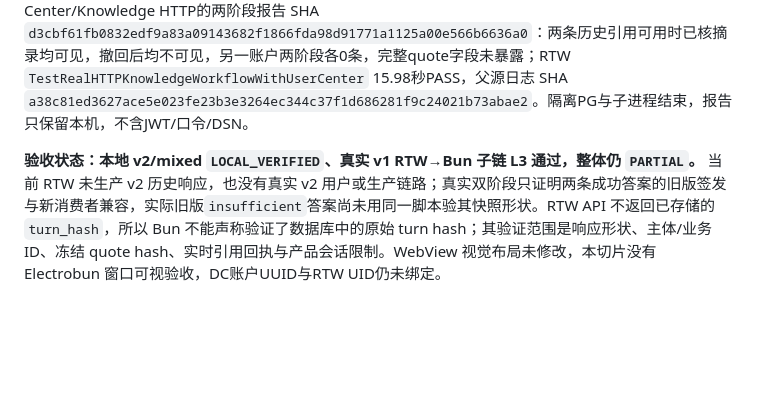
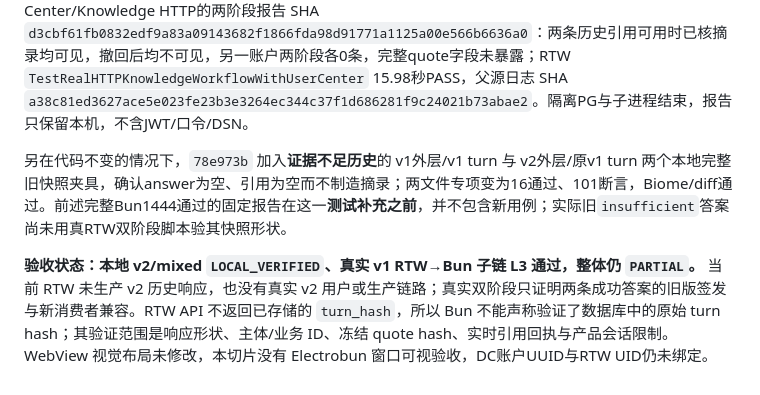
Before and after one commit to Sea-Go/Sea-WhaleHall, a Markdown page: docs/SUBJECTREF_V2_HISTORY_DUAL_READ_ACCEPTANCE.md, the part around the change. Drawn GitHub-style; blank space fills up the shorter version.

Commit message:
docs(history): 补录证据不足历史夹具边界

```diff
--- a/docs/SUBJECTREF_V2_HISTORY_DUAL_READ_ACCEPTANCE.md
+++ b/docs/SUBJECTREF_V2_HISTORY_DUAL_READ_ACCEPTANCE.md
@@ -23,4 +23,6 @@ Bun 继续使用现有 RTW `ProductSessionProvider` 的 access token、会话 ID
 
 修复 `8ebd1f8` 后定向两文件为15通过、95项断言、0失败，`bun run typecheck`、改动源码/测试 `bunx biome check`、diff检查通过；临时链接到**当前干净DC开发集成**只读合同的完整 `bun test` 为1444通过/5跳过/0失败、159文件，日志 SHA `63d31fcd3b315599c0571375607c28e4169c433e411121fad9f3bbf9a9779bf7`，执行后链接已移除。Rust/视图文件本修复未变，因此没有把修复前的统一`check`伪称修复后重新跑过。RTW 当前开发集成 + 修复后 Bun 又运行 `python3 service/knowledge/scripts/whalehall_history_acceptance.py`，真实隔离User Center/Knowledge HTTP的两阶段报告 SHA `d3cbf61fb0832edf9a83a09143682f1866fda98d91771a1125a00e566b6636a0`：两条历史引用可用时已核摘录均可见，撤回后均不可见，另一账户两阶段各0条，完整quote字段未暴露；RTW `TestRealHTTPKnowledgeWorkflowWithUserCenter` 15.98秒PASS，父源日志 SHA `a38c81ed3627ace5e023fe23b3e3264ec344c37f1d686281f9c24021b73abae2`。隔离PG与子进程结束，报告只保留本机，不含JWT/口令/DSN。
 
-**验收状态：本地 v2/mixed `LOCAL_VERIFIED`、真实 v1 RTW→Bun 子链 L3 通过，整体仍 `PARTIAL`。** 当前 RTW 未生产 v2 历史响应，也没有真实 v2 用户或生产链路；真实双阶段只证明两条成功答案的旧版签发与新消费者兼容，实际旧版`insufficient`答案尚未用同一脚本验其快照形状。RTW API 不返回已存储的 `turn_hash`，所以 Bun 不能声称验证了数据库中的原始 turn hash；其验证范围是响应形状、主体/业务 ID、冻结 quote hash、实时引用回执与产品会话限制。WebView 视觉布局未修改，本切片没有 Electrobun 窗口可视验收，DC账户UUID与RTW UID仍未绑定。
+另在代码不变的情况下，`78e973b` 加入**证据不足历史**的 v1外层/v1 turn 与 v2外层/原v1 turn 两个本地完整旧快照夹具，确认answer为空、引用为空而不制造摘录；两文件专项变为16通过、101断言，Biome/diff通过。前述完整Bun1444通过的固定报告在这一**测试补充之前**，并不包含新用例；实际旧`insufficient`答案尚未用真RTW双阶段脚本验其快照形状。
+
+**验收状态：本地 v2/mixed `LOCAL_VERIFIED`、真实 v1 RTW→Bun 子链 L3 通过，整体仍 `PARTIAL`。** 当前 RTW 未生产 v2 历史响应，也没有真实 v2 用户或生产链路；真实双阶段只证明两条成功答案的旧版签发与新消费者兼容。RTW API 不返回已存储的 `turn_hash`，所以 Bun 不能声称验证了数据库中的原始 turn hash；其验证范围是响应形状、主体/业务 ID、冻结 quote hash、实时引用回执与产品会话限制。WebView 视觉布局未修改，本切片没有 Electrobun 窗口可视验收，DC账户UUID与RTW UID仍未绑定。
```
